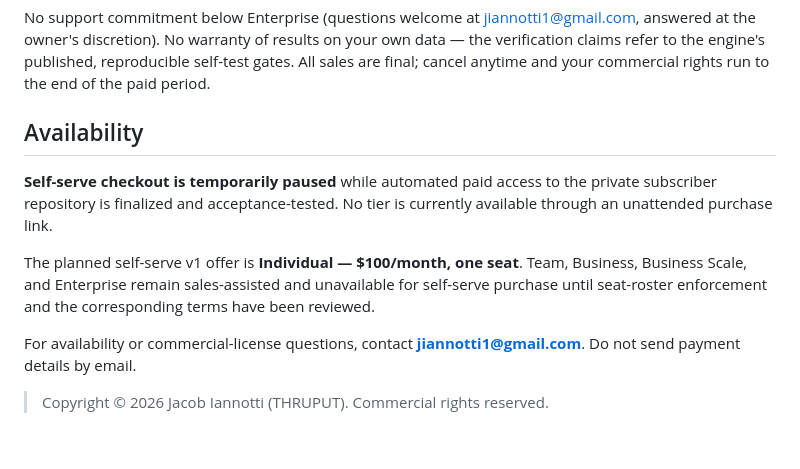
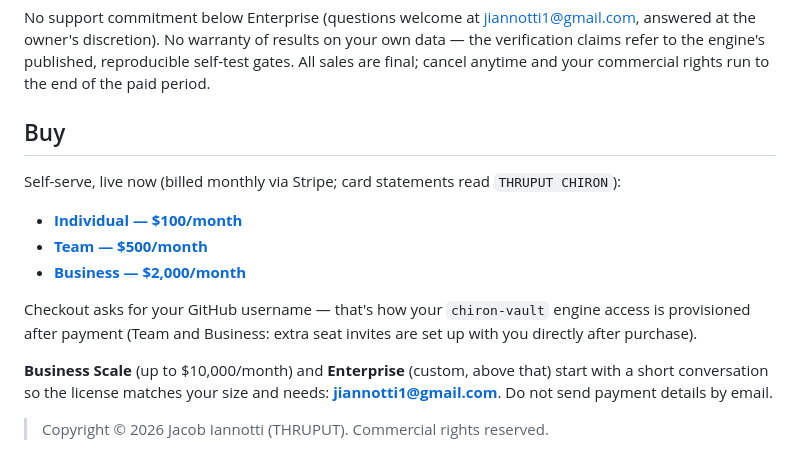
Before and after one commit to jiannotti5040/chiron, a Markdown page: PRICING.md, the part around the change. GitHub-like rendering.

Commit message:
Go live: restore the Buy section with the verified Set A links; remove the pause banner
The pause did its job: v4 webhook deployed and verified on-screen (version 4,
both secrets, destination active and pointed at it, right event), checkout
links confirmed by API to carry the github_username field and tier metadata.
Owner's call: all three self-serve tiers live; Team/Business extra seats are
handled directly after purchase.

```diff
--- a/PRICING.md
+++ b/PRICING.md
@@ -41,18 +41,21 @@ on your own data — the verification claims refer to the engine's published,
 reproducible self-test gates. All sales are final; cancel anytime and your
 commercial rights run to the end of the paid period.
 
-## Availability
+## Buy
 
-**Self-serve checkout is temporarily paused** while automated paid access to the
-private subscriber repository is finalized and acceptance-tested. No tier is
-currently available through an unattended purchase link.
+Self-serve, live now (billed monthly via Stripe; card statements read
+`THRUPUT CHIRON`):
 
-The planned self-serve v1 offer is **Individual — $100/month, one seat**. Team,
-Business, Business Scale, and Enterprise remain sales-assisted and unavailable
-for self-serve purchase until seat-roster enforcement and the corresponding
-terms have been reviewed.
+- **[Individual — $100/month](https://buy.stripe.com/7sYaEX1817df9047KR67S0c)**
+- **[Team — $500/month](https://buy.stripe.com/8x29AT03X9lna486GN67S0d)**
+- **[Business — $2,000/month](https://buy.stripe.com/fZufZh5oh4134JO4yF67S0e)**
 
-For availability or commercial-license questions, contact
-**jiannotti1@gmail.com**. Do not send payment details by email.
+Checkout asks for your GitHub username — that's how your `chiron-vault` engine
+access is provisioned after payment (Team and Business: extra seat invites are
+set up with you directly after purchase).
+
+**Business Scale** (up to $10,000/month) and **Enterprise** (custom, above
+that) start with a short conversation so the license matches your size and
+needs: **jiannotti1@gmail.com**. Do not send payment details by email.
 
 > Copyright © 2026 Jacob Iannotti (THRUPUT). Commercial rights reserved.
```
Also changed, not shown: README.md (+0 -2 lines).
